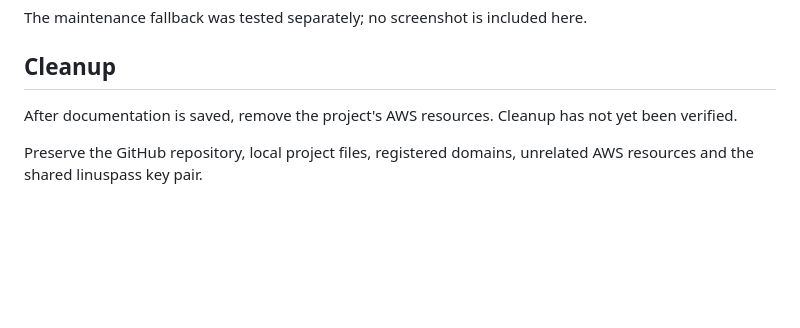
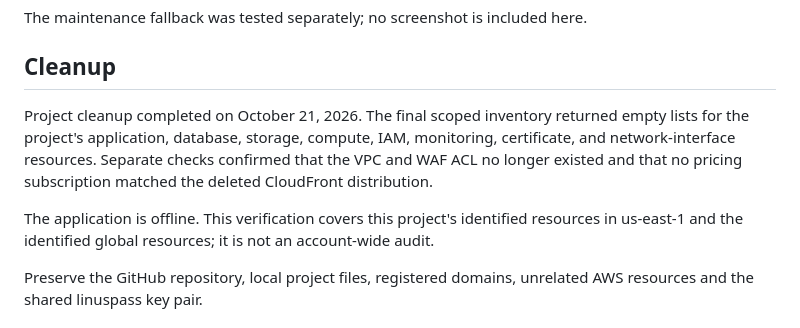
Before and after one commit to yazenAlbu/aws-django-blog-capstone, a Markdown page: DEPLOYMENT.md, the part around the change. GitHub-like rendering; blank space fills up the shorter version.

```diff
--- a/DEPLOYMENT.md
+++ b/DEPLOYMENT.md
@@ -93,8 +93,9 @@ Deployment screenshots:
 The maintenance fallback was tested separately; no screenshot is included here.
 
 ## Cleanup
-After documentation is saved, remove the project's AWS resources.
-Cleanup has not yet been verified.
+Project cleanup completed on October 21, 2026. The final scoped inventory returned empty lists for the project's application, database, storage, compute, IAM, monitoring, certificate, and network-interface resources. Separate checks confirmed that the VPC and WAF ACL no longer existed and that no pricing subscription matched the deleted CloudFront distribution.
+
+The application is offline. This verification covers this project's identified resources in us-east-1 and the identified global resources; it is not an account-wide audit.
 
 Preserve the GitHub repository, local project files, registered domains,
 unrelated AWS resources and the shared linuspass key pair.
```
Also changed, not shown: README.md (+3 -1 lines).
